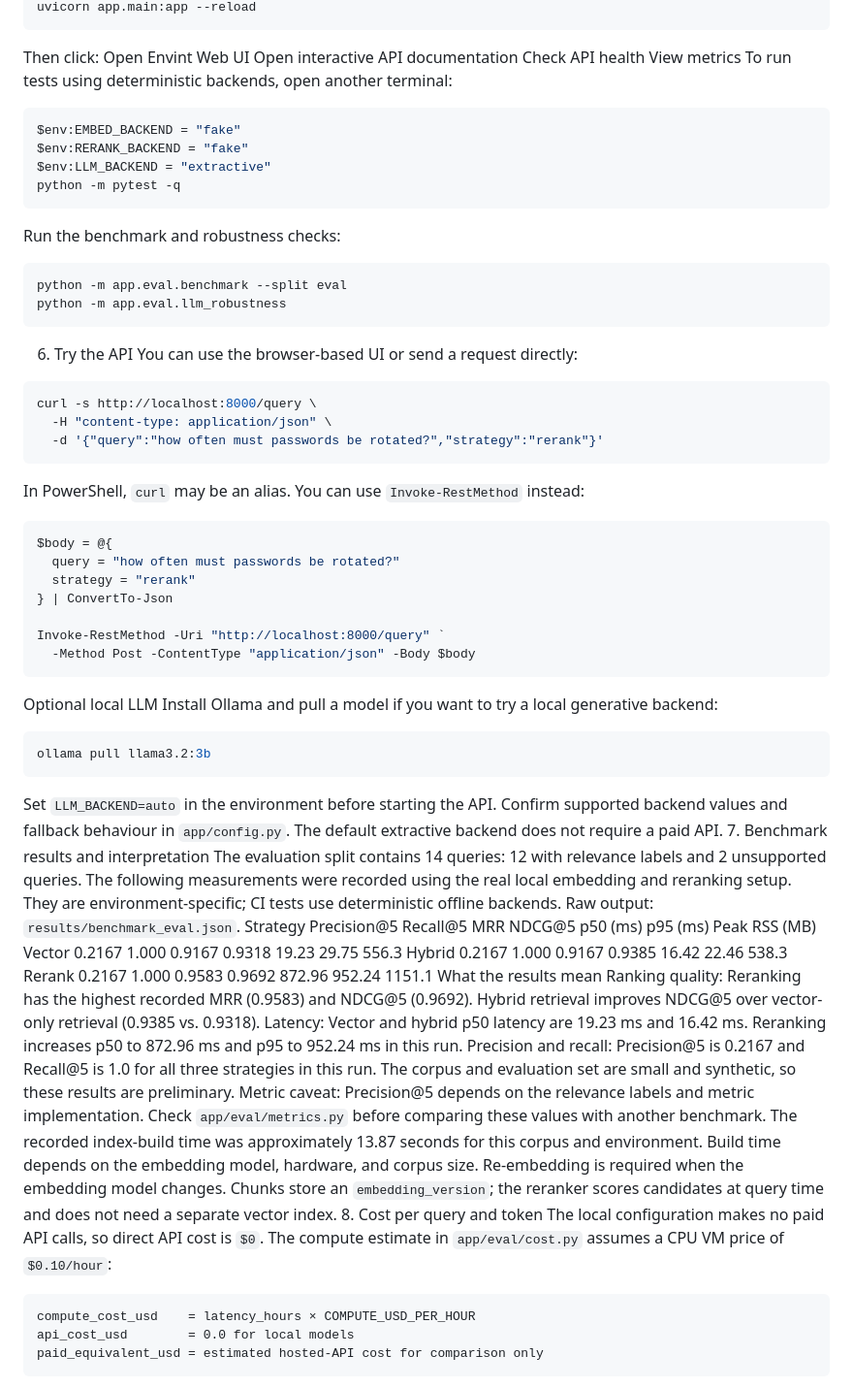
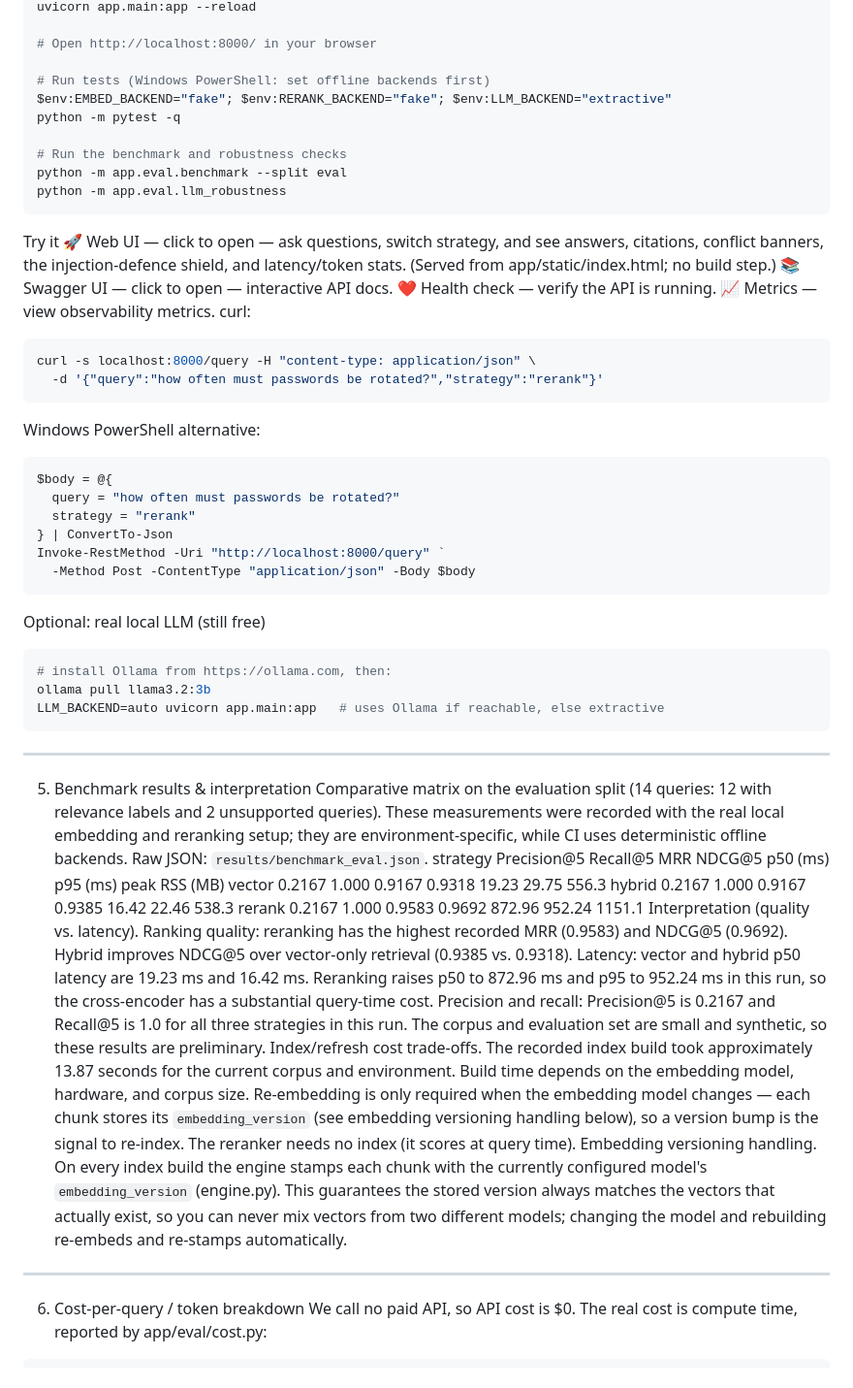
Before and after one commit to Sonali1554/Envint-Hybrid-RAG, a Markdown page: README.md, the part around one of its changes. Shown at 97% size. Drawn GitHub-style.

Commit message:
Revise README for improved project documentation
Updated README to enhance clarity and detail about the Envint project, including architecture, retrieval strategies, and setup instructions.

````diff
--- a/README.md
+++ b/README.md
@@ -80,61 +99,77 @@ Start the API:
 uvicorn app.main:app --reload
-```
-Then click:
-Open Envint Web UI
-Open interactive API documentation
-Check API health
-View metrics
-To run tests using deterministic backends, open another terminal:
-```powershell
-$env:EMBED_BACKEND = "fake"
-$env:RERANK_BACKEND = "fake"
-$env:LLM_BACKEND = "extractive"
+
+# Open http://localhost:8000/ in your browser
+
+# Run tests (Windows PowerShell: set offline backends first)
+$env:EMBED_BACKEND="fake"; $env:RERANK_BACKEND="fake"; $env:LLM_BACKEND="extractive"
 python -m pytest -q
-```
-Run the benchmark and robustness checks:
-```powershell
+
+# Run the benchmark and robustness checks
 python -m app.eval.benchmark --split eval
 python -m app.eval.llm_robustness
 ```
-6. Try the API
-You can use the browser-based UI or send a request directly:
+Try it
+🚀 Web UI — click to open — ask questions,
+switch strategy, and see answers, citations, conflict banners, the
+injection-defence shield, and latency/token stats. (Served from
+app/static/index.html; no build step.)
+📚 Swagger UI — click to open — interactive API docs.
+❤️ Health check — verify the API is running.
+📈 Metrics — view observability metrics.
+curl:
 ```bash
-curl -s http://localhost:8000/query \
-  -H "content-type: application/json" \
+curl -s localhost:8000/query -H "content-type: application/json" \
   -d '{"query":"how often must passwords be rotated?","strategy":"rerank"}'
 ```
-In PowerShell, `curl` may be an alias. You can use `Invoke-RestMethod` instead:
+Windows PowerShell alternative:
 ```powershell
 $body = @{
   query = "how often must passwords be rotated?"
   strategy = "rerank"
 } | ConvertTo-Json
-
 Invoke-RestMethod -Uri "http://localhost:8000/query" `
   -Method Post -ContentType "application/json" -Body $body
 ```
-Optional local LLM
-Install Ollama and pull a model if you want to try a local generative backend:
-```powershell
+Optional: real local LLM (still free)
+```bash
+# install Ollama from https://ollama.com, then:
 ollama pull llama3.2:3b
+LLM_BACKEND=auto uvicorn app.main:app   # uses Ollama if reachable, else extractive
 ```
-Set `LLM_BACKEND=auto` in the environment before starting the API. Confirm supported backend values and fallback behaviour in `app/config.py`. The default extractive backend does not require a paid API.
-7. Benchmark results and interpretation
-The evaluation split contains 14 queries: 12 with relevance labels and 2 unsupported queries. The following measurements were recorded using the real local embedding and reranking setup. They are environment-specific; CI tests use deterministic offline backends. Raw output: `results/benchmark_eval.json`.
-Strategy	Precision@5	Recall@5	MRR	NDCG@5	p50 (ms)	p95 (ms)	Peak RSS (MB)
-Vector	0.2167	1.000	0.9167	0.9318	19.23	29.75	556.3
-Hybrid	0.2167	1.000	0.9167	0.9385	16.42	22.46	538.3
-Rerank	0.2167	1.000	0.9583	0.9692	872.96	952.24	1151.1
-What the results mean
-Ranking quality: Reranking has the highest recorded MRR (0.9583) and NDCG@5 (0.9692). Hybrid retrieval improves NDCG@5 over vector-only retrieval (0.9385 vs. 0.9318).
-Latency: Vector and hybrid p50 latency are 19.23 ms and 16.42 ms. Reranking increases p50 to 872.96 ms and p95 to 952.24 ms in this run.
-Precision and recall: Precision@5 is 0.2167 and Recall@5 is 1.0 for all three strategies in this run. The corpus and evaluation set are small and synthetic, so these results are preliminary.
-Metric caveat: Precision@5 depends on the relevance labels and metric implementation. Check `app/eval/metrics.py` before comparing these values with another benchmark.
-The recorded index-build time was approximately 13.87 seconds for this corpus and environment. Build time depends on the embedding model, hardware, and corpus size. Re-embedding is required when the embedding model changes. Chunks store an `embedding_version`; the reranker scores candidates at query time and does not need a separate vector index.
-8. Cost per query and token
-The local configuration makes no paid API calls, so direct API cost is `$0`. The compute estimate in `app/eval/cost.py` assumes a CPU VM price of `$0.10/hour`:
-```text
-compute_cost_usd    = latency_hours × COMPUTE_USD_PER_HOUR
-api_cost_usd        = 0.0 for local models
-paid_equivalent_usd = estimated hosted-API cost for comparison only
+---
+5. Benchmark results & interpretation
+Comparative matrix on the evaluation split (14 queries: 12 with relevance
+labels and 2 unsupported queries). These measurements were recorded with the real
+local embedding and reranking setup; they are environment-specific, while CI uses
+deterministic offline backends. Raw JSON: `results/benchmark_eval.json`.
+strategy	Precision@5	Recall@5	MRR	NDCG@5	p50 (ms)	p95 (ms)	peak RSS (MB)
+vector	0.2167	1.000	0.9167	0.9318	19.23	29.75	556.3
+hybrid	0.2167	1.000	0.9167	0.9385	16.42	22.46	538.3
+rerank	0.2167	1.000	0.9583	0.9692	872.96	952.24	1151.1
+Interpretation (quality vs. latency).
+Ranking quality: reranking has the highest recorded MRR (0.9583) and
+NDCG@5 (0.9692). Hybrid improves NDCG@5 over vector-only retrieval
+(0.9385 vs. 0.9318).
+Latency: vector and hybrid p50 latency are 19.23 ms and 16.42 ms.
+Reranking raises p50 to 872.96 ms and p95 to 952.24 ms in this run, so the
+cross-encoder has a substantial query-time cost.
+Precision and recall: Precision@5 is 0.2167 and Recall@5 is 1.0 for all
+three strategies in this run. The corpus and evaluation set are small and
+synthetic, so these results are preliminary.
+Index/refresh cost trade-offs. The recorded index build took approximately
+13.87 seconds for the current corpus and environment. Build time depends on the
+embedding model, hardware, and corpus size. Re-embedding is only required
+when the embedding model changes — each chunk stores its `embedding_version`
+(see embedding versioning handling below), so a version bump is the signal to
+re-index. The reranker needs no index (it scores at query time).
+Embedding versioning handling. On every index build the engine stamps each
+chunk with the currently configured model's `embedding_version`
+(engine.py). This guarantees the stored version
+always matches the vectors that actually exist, so you can never mix vectors from
+two different models; changing the model and rebuilding re-embeds and re-stamps
+automatically.
+---
+6. Cost-per-query / token breakdown
+We call no paid API, so API cost is $0. The real cost is compute time,
+reported by app/eval/cost.py:
 ```
````
Also changed, not shown: other parts of README.md (+168 -127 lines).
